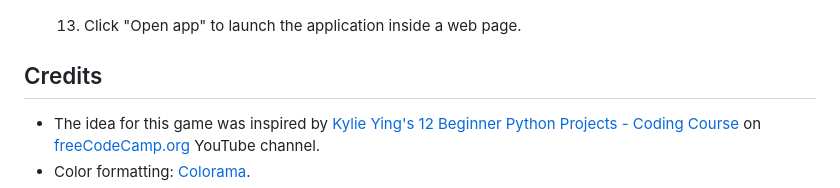
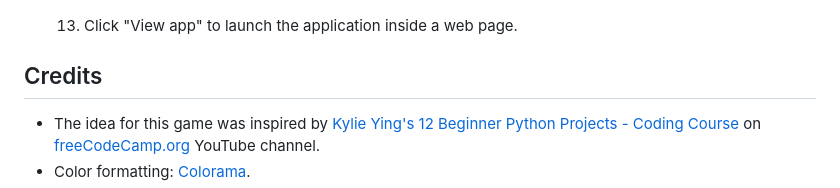
Before and after one commit to JarlathMacS/hangman, a Markdown page: README.md, the part around the change. Drawn GitHub-style.

Commit message:
make minor edits to the readme

```diff
--- a/README.md
+++ b/README.md
@@ -270,7 +270,7 @@ No errors were found:
 
       - ![Deploying Branch](documentation/deployment/hangman_heroku_deployed.png)
 
-  1. Click "Open app" to launch the application inside a web page.
+  1. Click "View app" to launch the application inside a web page.
 
 ## Credits
 
```
